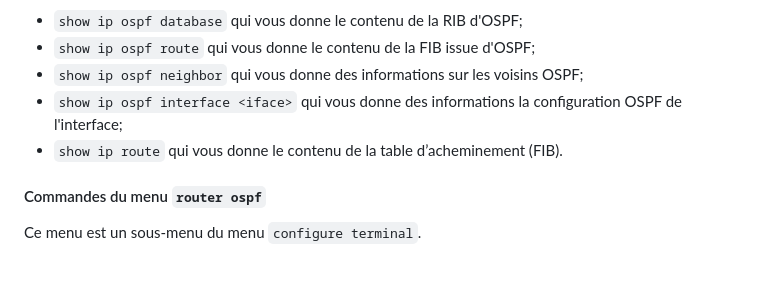
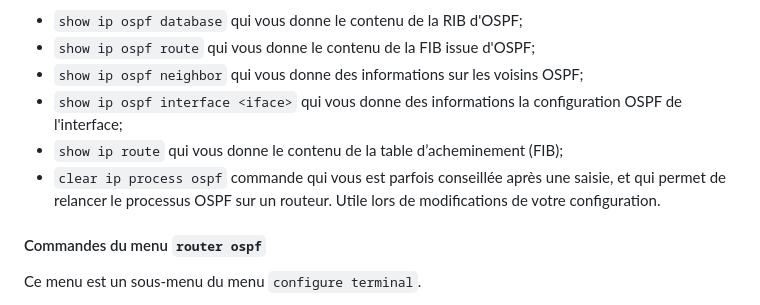
Before and after one commit to elochin/elochin.github.io, a Markdown page: Networking/NetworkSafety/TP_OSPF_2025.md, the part around the change. Rendered like a GitHub page; blank space fills up the shorter version.

Commit message:
Nouvelle version OSPF

```diff
--- a/Networking/NetworkSafety/TP_OSPF_2025.md
+++ b/Networking/NetworkSafety/TP_OSPF_2025.md
@@ -344,7 +344,8 @@ Pour rappel, les commandes les plus utiles pour ce TP sont :
 * `show ip ospf route` qui vous donne le contenu de la FIB issue d'OSPF;
 * `show ip ospf neighbor` qui vous donne des informations sur les voisins OSPF;
 * `show ip ospf interface <iface>` qui vous donne des informations la configuration OSPF de l'interface;
-* `show ip route` qui vous donne le contenu de la table d’acheminement (FIB).
+* `show ip route` qui vous donne le contenu de la table d’acheminement (FIB);
+* `clear ip process ospf` commande qui vous est parfois conseillée après une saisie, et qui permet de relancer le processus OSPF sur un routeur. Utile lors de modifications de votre configuration.
 
 #### Commandes du menu `router ospf`
 
```
